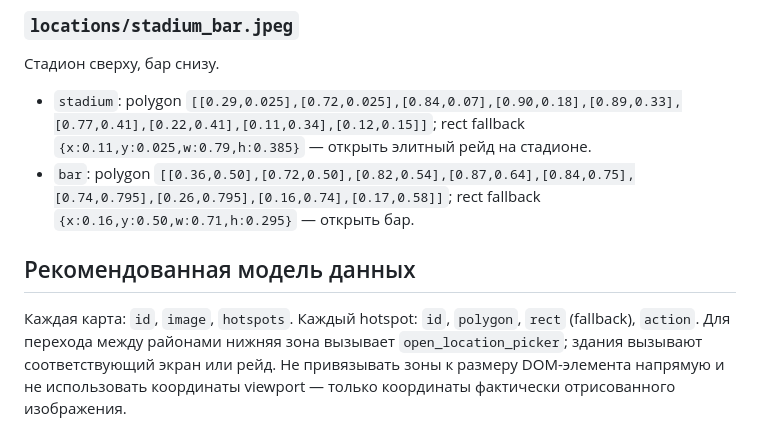
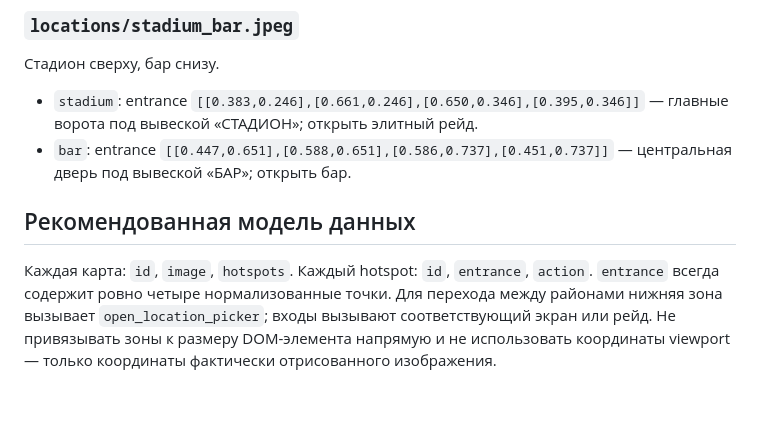
Before and after one commit to mrsmirnovvictor-debug/fightclub_bot, a Markdown page: docs/locations.md, the part around one of its changes. Rendered like a GitHub page; blank space fills up the shorter version.

```diff
--- a/docs/locations.md
+++ b/docs/locations.md
@@ -59,9 +59,9 @@
 
 Стадион сверху, бар снизу.
 
-- `stadium`: polygon `[[0.29,0.025],[0.72,0.025],[0.84,0.07],[0.90,0.18],[0.89,0.33],[0.77,0.41],[0.22,0.41],[0.11,0.34],[0.12,0.15]]`; rect fallback `{x:0.11,y:0.025,w:0.79,h:0.385}` — открыть элитный рейд на стадионе.
-- `bar`: polygon `[[0.36,0.50],[0.72,0.50],[0.82,0.54],[0.87,0.64],[0.84,0.75],[0.74,0.795],[0.26,0.795],[0.16,0.74],[0.17,0.58]]`; rect fallback `{x:0.16,y:0.50,w:0.71,h:0.295}` — открыть бар.
+- `stadium`: entrance `[[0.383,0.246],[0.661,0.246],[0.650,0.346],[0.395,0.346]]` — главные ворота под вывеской «СТАДИОН»; открыть элитный рейд.
+- `bar`: entrance `[[0.447,0.651],[0.588,0.651],[0.586,0.737],[0.451,0.737]]` — центральная дверь под вывеской «БАР»; открыть бар.
 
 ## Рекомендованная модель данных
 
-Каждая карта: `id`, `image`, `hotspots`. Каждый hotspot: `id`, `polygon`, `rect` (fallback), `action`. Для перехода между районами нижняя зона вызывает `open_location_picker`; здания вызывают соответствующий экран или рейд. Не привязывать зоны к размеру DOM-элемента напрямую и не использовать координаты viewport — только координаты фактически отрисованного изображения.
+Каждая карта: `id`, `image`, `hotspots`. Каждый hotspot: `id`, `entrance`, `action`. `entrance` всегда содержит ровно четыре нормализованные точки. Для перехода между районами нижняя зона вызывает `open_location_picker`; входы вызывают соответствующий экран или рейд. Не привязывать зоны к размеру DOM-элемента напрямую и не использовать координаты viewport — только координаты фактически отрисованного изображения.
```
Also changed, not shown: other parts of docs/locations.md (+15 -15 lines).
